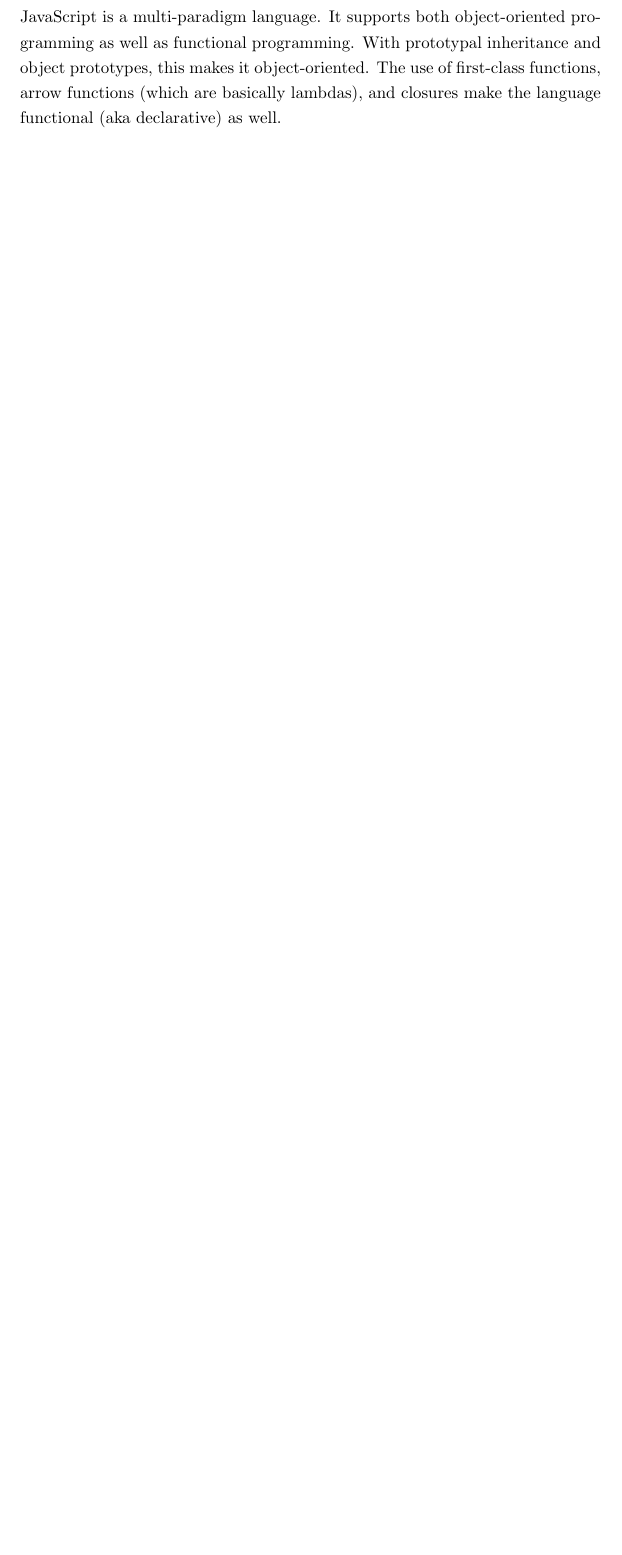
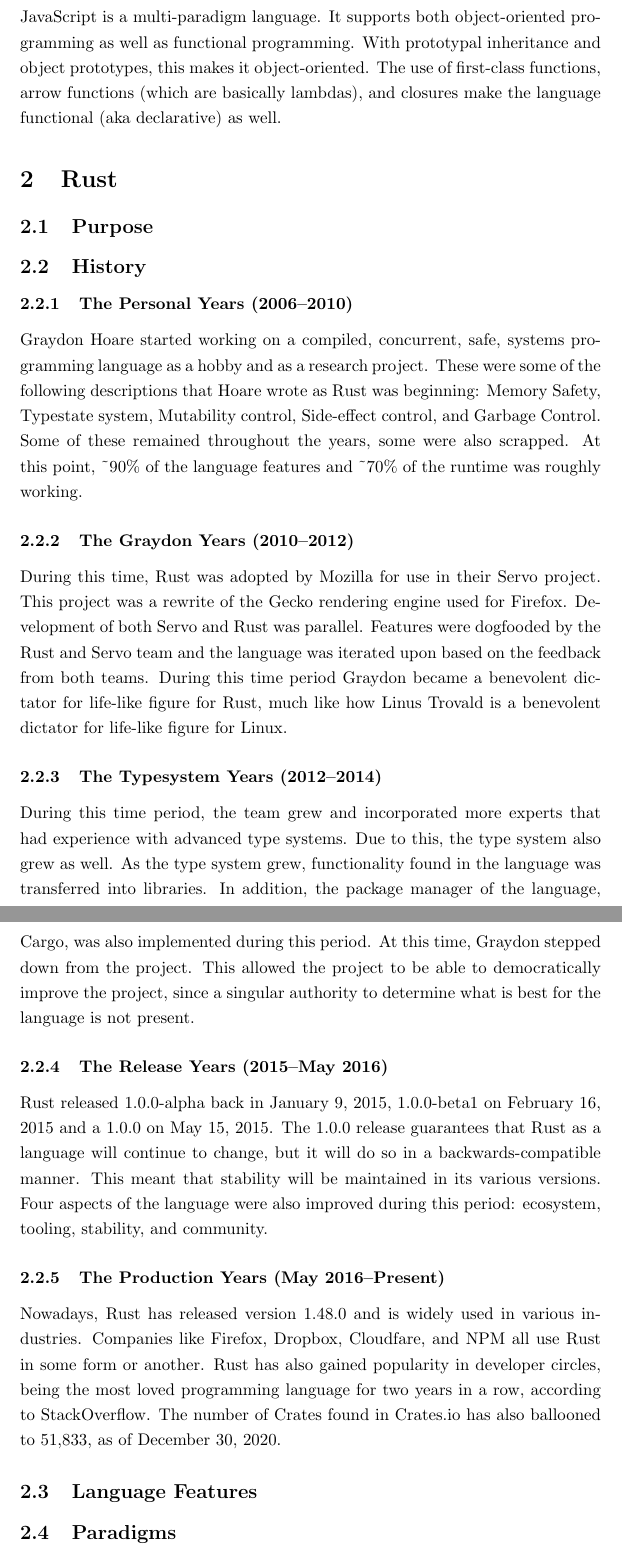
Before and after one commit to ohhskar-school/cmsc-124-final-project, a LaTeX document (final-project.tex): part of page 7 of 7 before the commit and two parts of pages 7 and 8 of 8 after it, the two joined at a grey line, cut so that both start at the same text, the shorter picture padded with empty space. Compiled offline with pdfLaTeX.

Commit message:
rust: add history

```diff
--- a/final-project.tex
+++ b/final-project.tex
@@ -1,7 +1,7 @@
 \documentclass{article}
 
 \usepackage{setspace}
-\onehalfspacing
+\onehalfspacing{}
 
 \title{CMSC 124 Final Project}
 \date{December 31, 2020}
@@ -173,5 +173,59 @@
   functions, arrow functions (which are basically lambdas), and closures make
   the language functional (aka declarative) as well.
 
+  \section{Rust}
+
+  \subsection{Purpose}
+  \subsection{History}
+  \subsubsection{The Personal Years (2006--2010)}
+  Graydon Hoare started working on a compiled, concurrent, safe, systems
+  programming language as a hobby and as a research project. These were some of
+  the following descriptions that Hoare wrote as Rust was beginning: Memory
+  Safety, Typestate system, Mutability control, Side-effect control, and Garbage
+  Control. Some of these remained throughout the years, some were also scrapped.
+  At this point, \textasciitilde90\% of the language features and
+  \textasciitilde70\% of the runtime was roughly working.
+
+  \subsubsection{The Graydon Years (2010--2012)}
+  During this time, Rust was adopted by Mozilla for use in their Servo project.
+  This project was a rewrite of the Gecko rendering engine used for Firefox.
+  Development of both Servo and Rust was parallel. Features were dogfooded by
+  the Rust and Servo team and the language was iterated upon based on the
+  feedback from both teams. During this time period Graydon became a benevolent
+  dictator for life-like figure for Rust, much like how Linus Trovald is a
+  benevolent dictator for life-like figure for Linux.
+
+  \subsubsection{The Typesystem Years (2012--2014)}
+  During this time period, the team grew and incorporated more experts that had
+  experience with advanced type systems. Due to this, the type system also grew
+  as well. As the type system grew, functionality found in the language was
+  transferred into libraries. In addition, the package manager of the language,
+  Cargo, was also implemented during this period. At this time, Graydon stepped
+  down from the project. This allowed the project to be able to democratically
+  improve the project, since a singular authority to determine what is best for
+  the language is not present.
+
+  \subsubsection{The Release Years (2015--May 2016)}
+  Rust released 1.0.0-alpha back in January 9, 2015, 1.0.0-beta1 on February 16,
+  2015 and a 1.0.0 on May 15, 2015. The 1.0.0 release guarantees that Rust as a
+  language will continue to change, but it will do so in a backwards-compatible
+  manner. This meant that stability will be maintained in its various versions.
+  Four aspects of the language were also improved during this period: ecosystem,
+  tooling, stability, and community.
+
+  \subsubsection{The Production Years (May 2016--Present)}
+  Nowadays, Rust has released version 1.48.0 and is widely used in various
+  industries. Companies like Firefox, Dropbox, Cloudfare, and NPM all use Rust
+  in some form or another. Rust has also gained popularity in developer circles,
+  being the most loved programming language for two years in a row, according to
+  StackOverflow. The number of Crates found in Crates.io has also ballooned to
+  51,833, as of December 30, 2020.
+
+  \subsection{Language Features}
+  \subsection{Paradigms}
+
+
+
+
 
 \end{document}
```
Also changed, not shown: final-project.pdf, final-project.tex (10 more changed lines).
